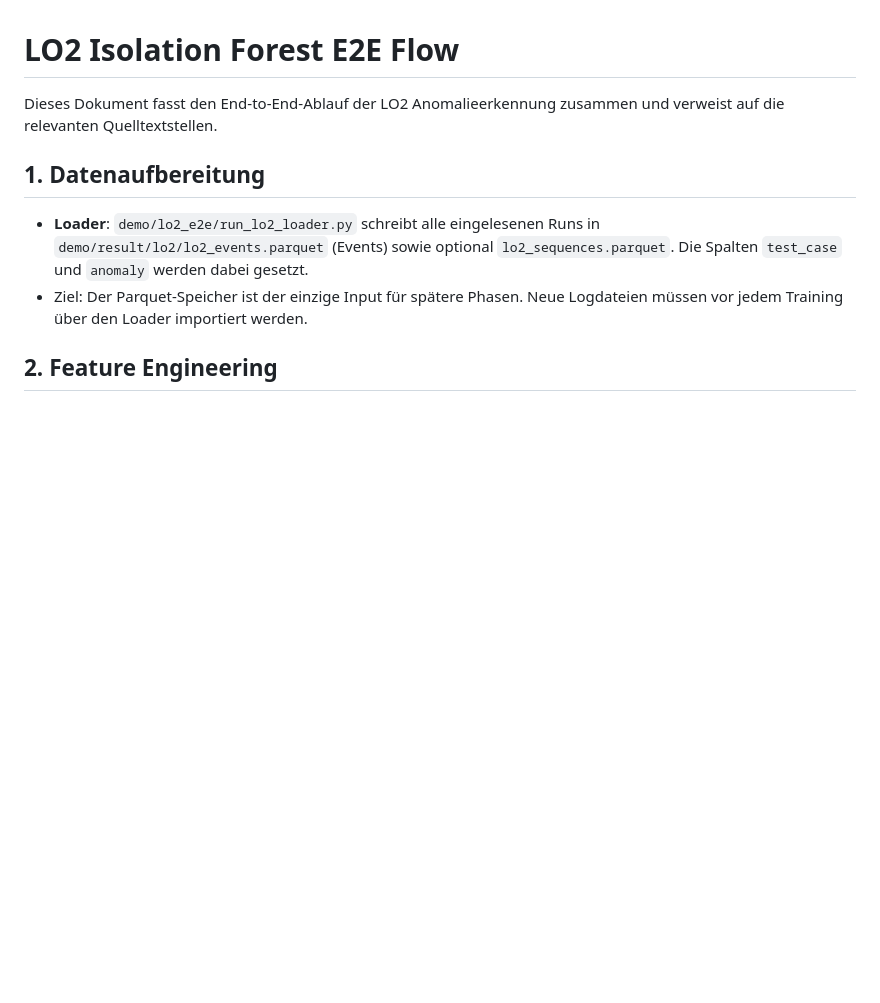
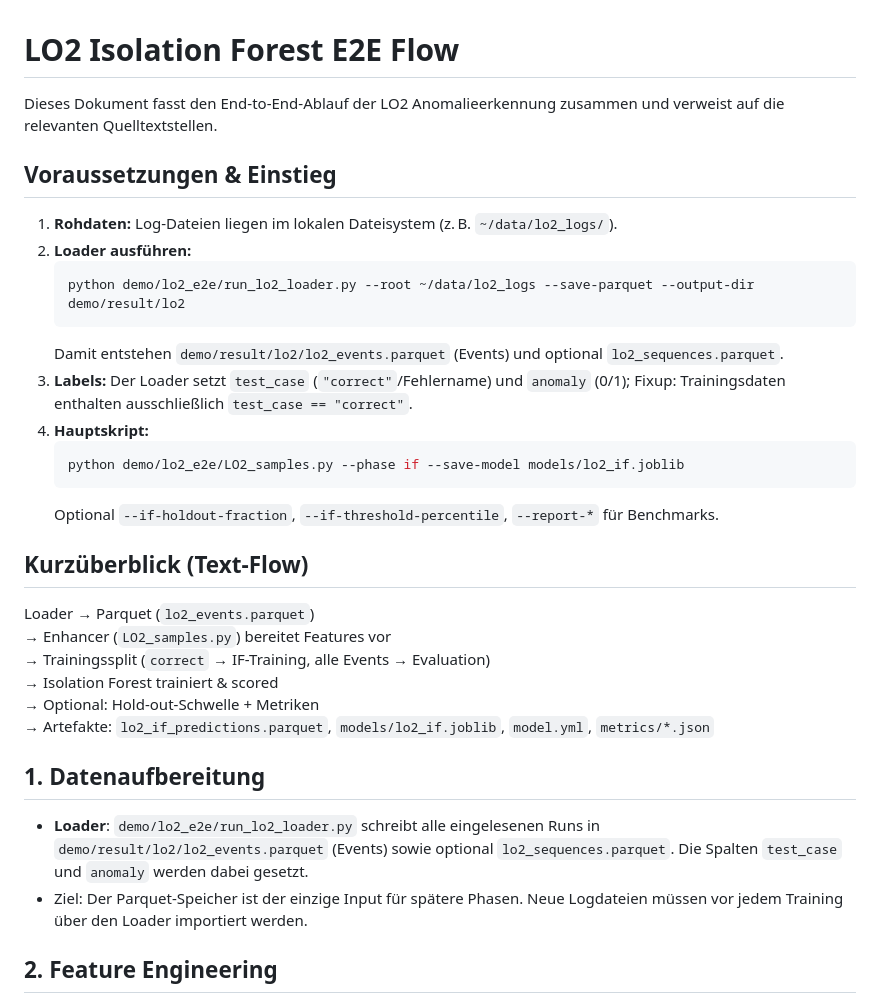
Before and after one commit to mischas114/LogLead, a Markdown page: docs/LO2_IF_E2E.md, the part around the change. GitHub-like rendering; blank space fills up the shorter version.

Commit message:
Update LO2 Isolation Forest E2E documentation with detailed setup instructions and workflow overview

````diff
--- a/docs/LO2_IF_E2E.md
+++ b/docs/LO2_IF_E2E.md
@@ -1,6 +1,30 @@
 # LO2 Isolation Forest E2E Flow
 
 Dieses Dokument fasst den End-to-End-Ablauf der LO2 Anomalieerkennung zusammen und verweist auf die relevanten Quelltextstellen.
+
+## Voraussetzungen & Einstieg
+
+1. **Rohdaten:** Log-Dateien liegen im lokalen Dateisystem (z. B. `~/data/lo2_logs/`).
+2. **Loader ausführen:**
+   ```bash
+   python demo/lo2_e2e/run_lo2_loader.py --root ~/data/lo2_logs --save-parquet --output-dir demo/result/lo2
+   ```
+   Damit entstehen `demo/result/lo2/lo2_events.parquet` (Events) und optional `lo2_sequences.parquet`.
+3. **Labels:** Der Loader setzt `test_case` (`"correct"`/Fehlername) und `anomaly` (0/1); Fixup: Trainingsdaten enthalten ausschließlich `test_case == "correct"`.
+4. **Hauptskript:**
+   ```bash
+   python demo/lo2_e2e/LO2_samples.py --phase if --save-model models/lo2_if.joblib
+   ```
+   Optional `--if-holdout-fraction`, `--if-threshold-percentile`, `--report-*` für Benchmarks.
+
+## Kurzüberblick (Text-Flow)
+
+Loader → Parquet (`lo2_events.parquet`)
+→ Enhancer (`LO2_samples.py`) bereitet Features vor
+→ Trainingssplit (`correct` → IF-Training, alle Events → Evaluation)
+→ Isolation Forest trainiert & scored
+→ Optional: Hold-out-Schwelle + Metriken
+→ Artefakte: `lo2_if_predictions.parquet`, `models/lo2_if.joblib`, `model.yml`, `metrics/*.json`
 
 ## 1. Datenaufbereitung
 
````
